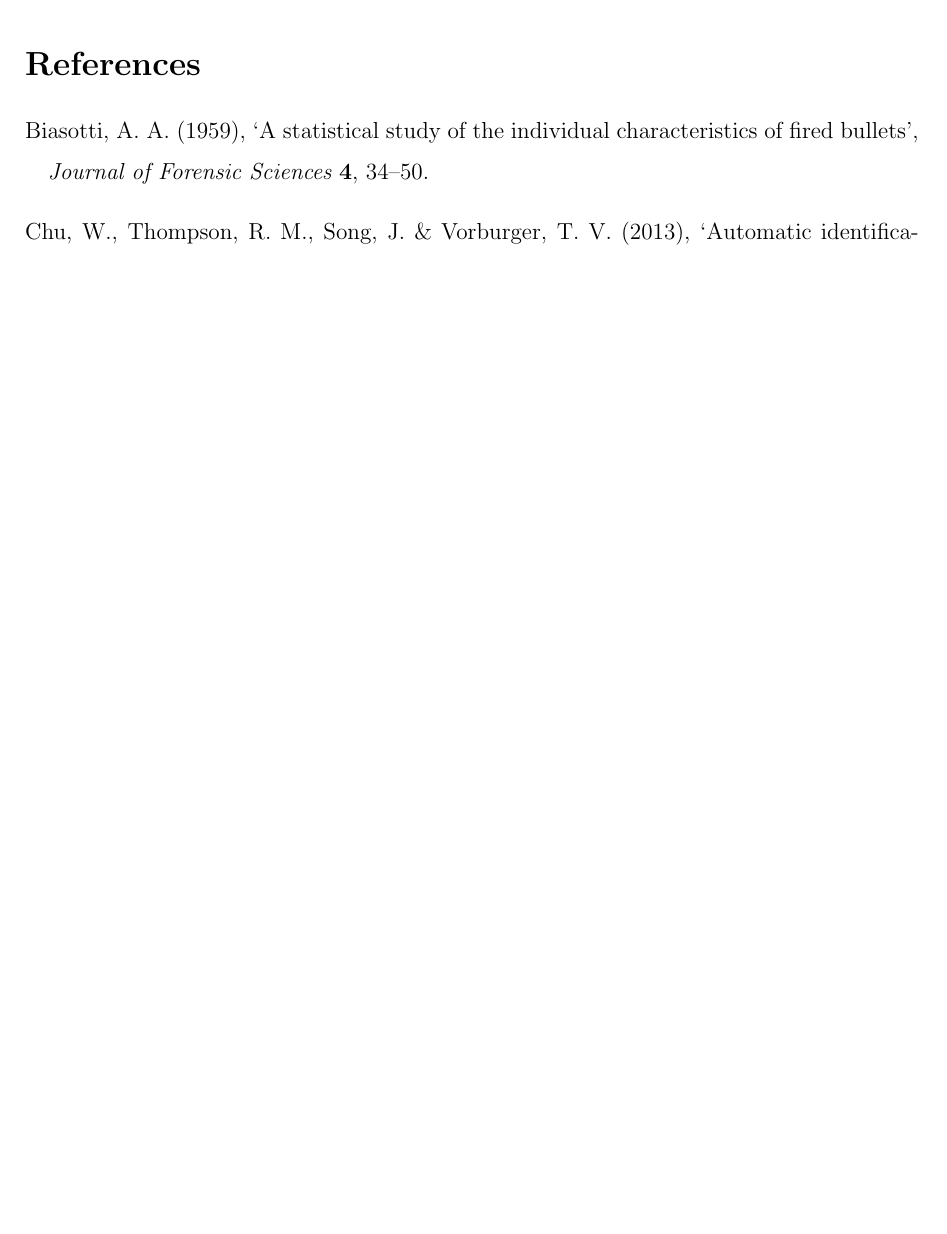
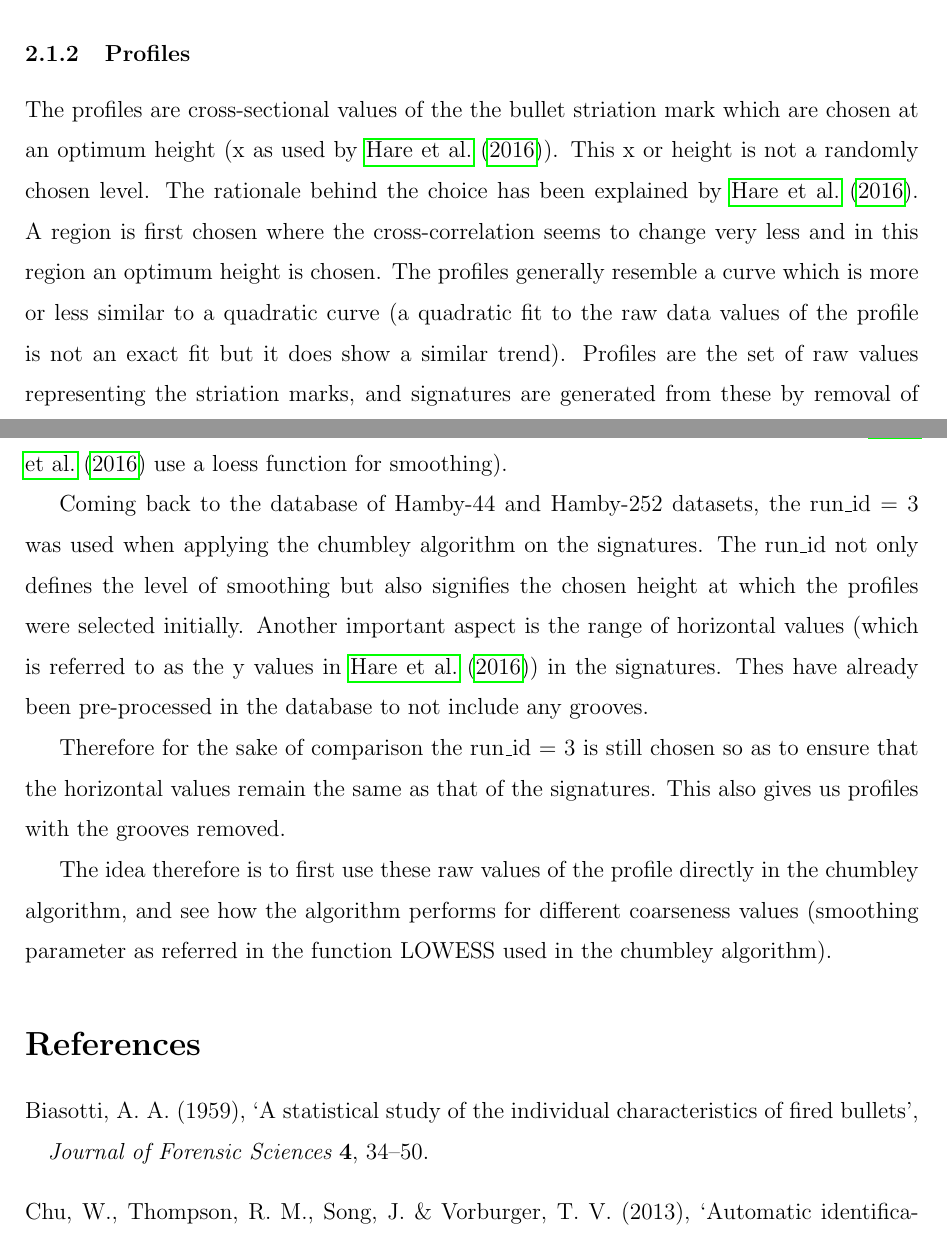
Before and after one commit to CSAFE-ISU/toolmark-method-assessment, an R Markdown document (doc/paper.Rmd): part of page 12 of 14 before the commit and two parts of pages 12 and 13 of 14 after it, the two joined at a grey line, cut at the place of the change, the shorter picture padded with empty space. Rendered offline with R 4.5, knitr and Pandoc, then LaTeX, with nearby package versions; some code elsewhere in the file could not run offline.

Commit message:
some information on profiles and how they are being used in the chumbley algorithm _.

````diff
--- a/doc/paper.Rmd
+++ b/doc/paper.Rmd
@@ -515,3 +515,14 @@ wo120 %>% gather(type, error, actual:beta) %>%
   theme_bw()+
   theme(legend.position="bottom")
 ```
+
+### Profiles
+
+The profiles are cross-sectional values of the the bullet striation mark which are chosen at an optimum height (x as used by \citet{aoas}). This x or height is not a randomly chosen level. The rationale behind the choice has been explained by \citet{aoas}. A region is first chosen where the cross-correlation seems to change very less and in this region an optimum height is chosen. The profiles generally resemble a curve which is more or less similar to a quadratic curve (a quadratic fit to the raw data values of the profile is not an exact fit but it does show a similar trend). Profiles are the set of raw values representing the striation marks, and signatures are generated from these by removal of the inherent curvature and applying some smoothing (the signatures generated by \citet{aoas} use a loess function for smoothing).
+
+Coming back to the database of Hamby-44 and Hamby-252 datasets, the run_id = 3 was used when applying the chumbley algorithm on the signatures. The run_id not only defines the level of smoothing but also signifies the chosen height at which the profiles were selected initially.
+Another important aspect is the range of horizontal values (which is referred to as the y values in \citet{aoas}) in the signatures. Thes have already been pre-processed in the database to not include any grooves.
+
+Therefore for the sake of comparison the run_id = 3 is still chosen so as to ensure that the horizontal values remain the same as that of the signatures. This also gives us profiles with the grooves removed.
+
+The idea therefore is to first use these raw values of the profile directly in the chumbley algorithm, and see how the algorithm performs for different coarseness values (smoothing parameter as referred in the function LOWESS used in the chumbley algorithm).
````
